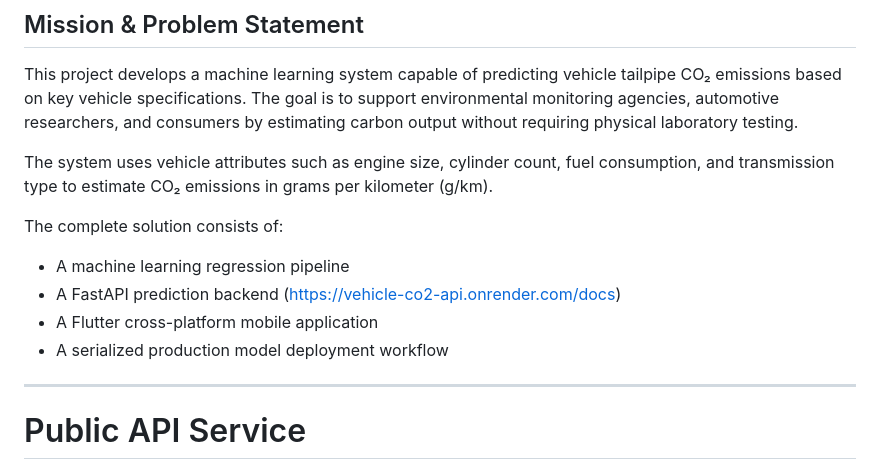
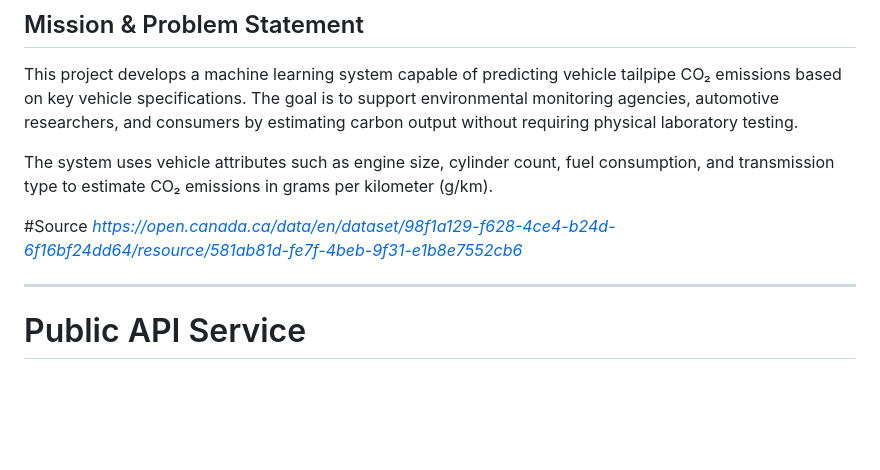
Before and after one commit to TKcodes-bit/linear_regression_model, a Markdown page: README.md, the part around the change. GitHub-like rendering; blank space fills up the shorter version.

Commit message:
source link

```diff
--- a/README.md
+++ b/README.md
@@ -6,13 +6,8 @@ This project develops a machine learning system capable of predicting vehicle ta
 
 The system uses vehicle attributes such as engine size, cylinder count, fuel consumption, and transmission type to estimate CO₂ emissions in grams per kilometer (g/km).
 
-The complete solution consists of:
-
-* A machine learning regression pipeline
-* A FastAPI prediction backend
-(https://vehicle-co2-api.onrender.com/docs)
-* A Flutter cross-platform mobile application
-* A serialized production model deployment workflow
+#Source
+*https://open.canada.ca/data/en/dataset/98f1a129-f628-4ce4-b24d-6f16bf24dd64/resource/581ab81d-fe7f-4beb-9f31-e1b8e7552cb6*
 
 ---
 
```
